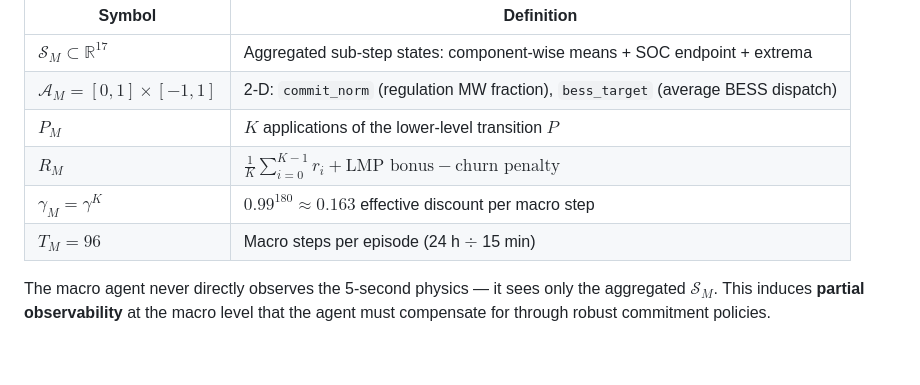
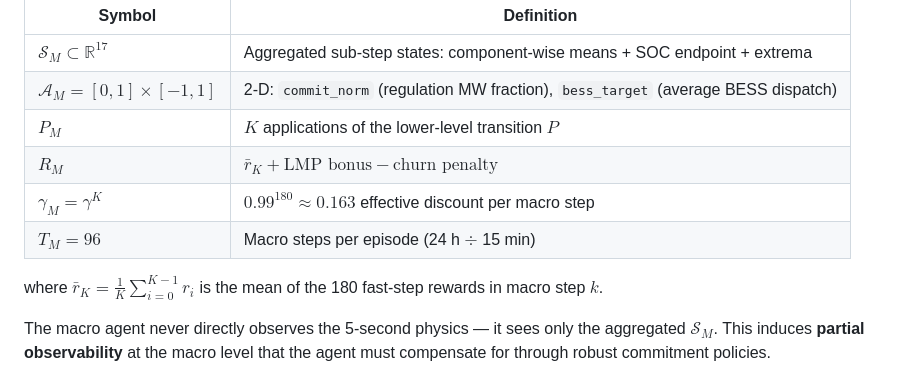
Before and after one commit to HewlettPackard/c2g-bench, a Markdown page: README.md, the part around the change. Rendered like a GitHub page; blank space fills up the shorter version.

Commit message:
fix(docs): move sum formula out of table cell to fix GitHub math rendering of R_M

```diff
--- a/README.md
+++ b/README.md
@@ -130,9 +130,11 @@ M_{\text{macro}} = (\mathcal{S}_M,\, \mathcal{A}_M,\, P_M,\, R_M,\, \gamma_M,\,
 | $\mathcal{S}_M \subset \mathbb{R}^{17}$ | Aggregated sub-step states: component-wise means + SOC endpoint + extrema |
 | $\mathcal{A}_M = [0,1] \times [-1,1]$ | 2-D: `commit_norm` (regulation MW fraction), `bess_target` (average BESS dispatch) |
 | $P_M$ | $K$ applications of the lower-level transition $P$ |
-| $R_M$ | $\frac{1}{K}\sum_{i=0}^{K-1} r_i + \text{LMP bonus} - \text{churn penalty}$ |
+| $R_M$ | $\bar{r}_K + \text{LMP bonus} - \text{churn penalty}$ |
 | $\gamma_M = \gamma^K$ | $0.99^{180} \approx 0.163$ effective discount per macro step |
 | $T_M = 96$ | Macro steps per episode (24 h $\div$ 15 min) |
+
+where $\bar{r}_K = \frac{1}{K}\sum_{i=0}^{K-1} r_i$ is the mean of the 180 fast-step rewards in macro step $k$.
 
 The macro agent never directly observes the 5-second physics — it sees only the aggregated $\mathcal{S}_M$. This induces **partial observability** at the macro level that the agent must compensate for through robust commitment policies.
 
```
